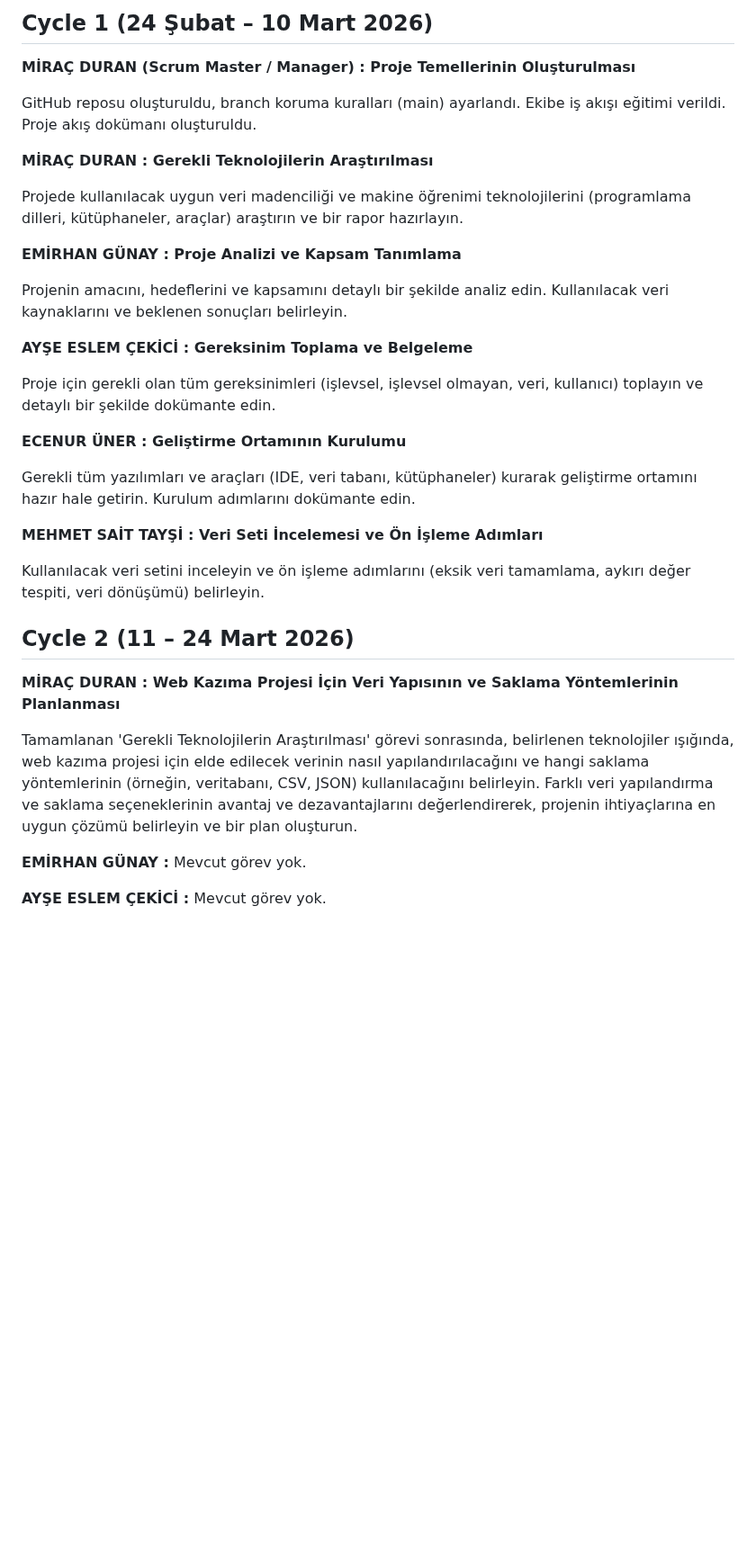
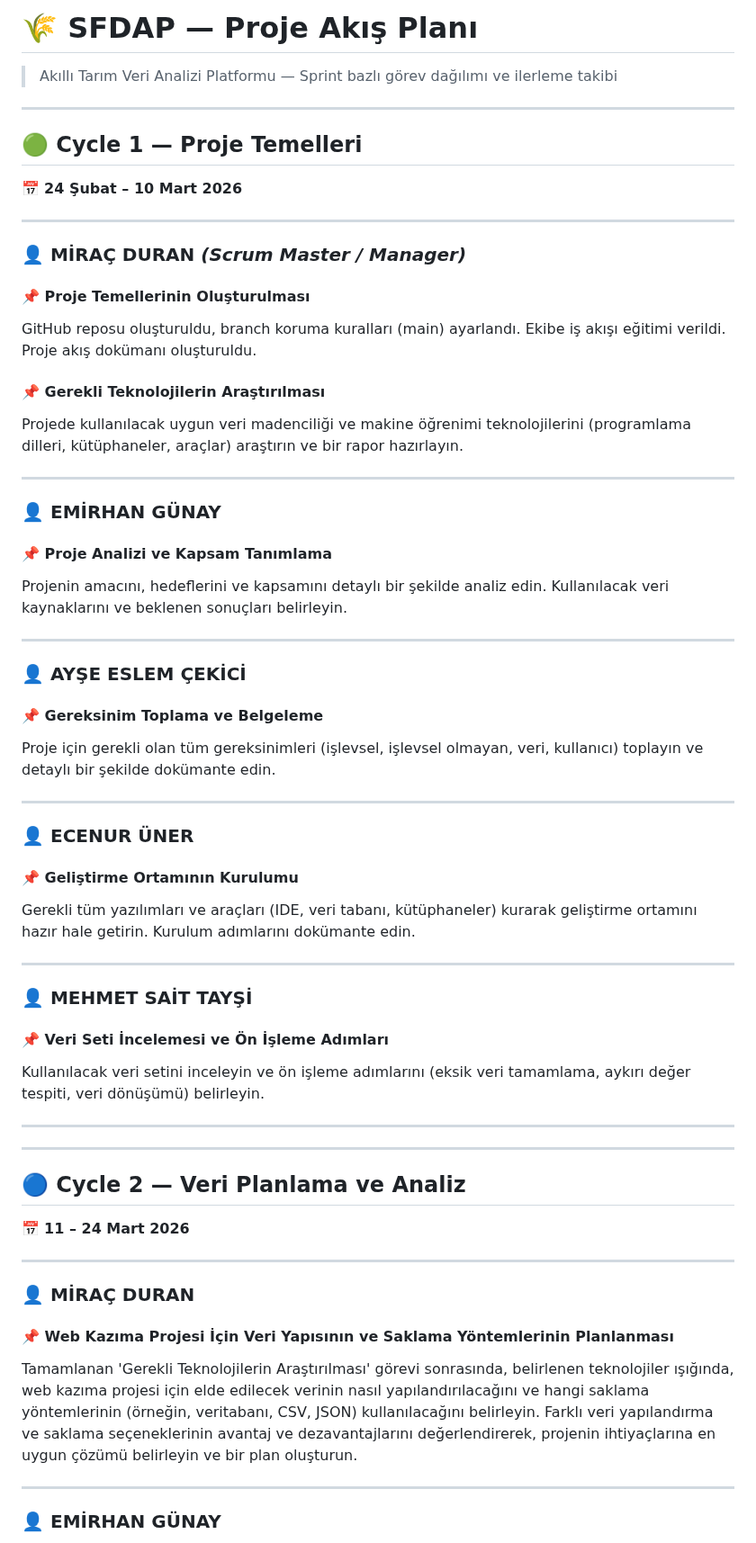
Before and after one commit to Ohualtex/Smart_Farming_Data_Analysis_Platform, a Markdown page: projeakisi.md, the part around one of its changes. Shown at 90% size. Drawn GitHub-style; blank space fills up the shorter version.

Commit message:
projeakışı görünümü iyileştirildi

```diff
--- a/projeakisi.md
+++ b/projeakisi.md
@@ -1,38 +1,73 @@
-## Cycle 1 (24 Şubat – 10 Mart 2026)
+# 🌾 SFDAP — Proje Akış Planı
 
-**MİRAÇ DURAN (Scrum Master / Manager) : Proje Temellerinin Oluşturulması**
+> Akıllı Tarım Veri Analizi Platformu — Sprint bazlı görev dağılımı ve ilerleme takibi
+
+---
+
+## 🟢 Cycle 1 — Proje Temelleri
+
+📅 **24 Şubat – 10 Mart 2026**
+
+---
+
+### 👤 MİRAÇ DURAN *(Scrum Master / Manager)*
+
+#### 📌 Proje Temellerinin Oluşturulması
 
 GitHub reposu oluşturuldu, branch koruma kuralları (main) ayarlandı. Ekibe iş akışı eğitimi verildi. Proje akış dokümanı oluşturuldu.
 
-**MİRAÇ DURAN : Gerekli Teknolojilerin Araştırılması**
+#### 📌 Gerekli Teknolojilerin Araştırılması
 
 Projede kullanılacak uygun veri madenciliği ve makine öğrenimi teknolojilerini (programlama dilleri, kütüphaneler, araçlar) araştırın ve bir rapor hazırlayın.
 
-**EMİRHAN GÜNAY : Proje Analizi ve Kapsam Tanımlama**
+---
+
+### 👤 EMİRHAN GÜNAY
+
+#### 📌 Proje Analizi ve Kapsam Tanımlama
 
 Projenin amacını, hedeflerini ve kapsamını detaylı bir şekilde analiz edin. Kullanılacak veri kaynaklarını ve beklenen sonuçları belirleyin.
 
-**AYŞE ESLEM ÇEKİCİ : Gereksinim Toplama ve Belgeleme**
+---
+
+### 👤 AYŞE ESLEM ÇEKİCİ
+
+#### 📌 Gereksinim Toplama ve Belgeleme
 
 Proje için gerekli olan tüm gereksinimleri (işlevsel, işlevsel olmayan, veri, kullanıcı) toplayın ve detaylı bir şekilde dokümante edin.
 
-**ECENUR ÜNER : Geliştirme Ortamının Kurulumu**
+---
+
+### 👤 ECENUR ÜNER
+
+#### 📌 Geliştirme Ortamının Kurulumu
 
 Gerekli tüm yazılımları ve araçları (IDE, veri tabanı, kütüphaneler) kurarak geliştirme ortamını hazır hale getirin. Kurulum adımlarını dokümante edin.
 
-**MEHMET SAİT TAYŞİ : Veri Seti İncelemesi ve Ön İşleme Adımları**
+---
+
+### 👤 MEHMET SAİT TAYŞİ
+
+#### 📌 Veri Seti İncelemesi ve Ön İşleme Adımları
 
 Kullanılacak veri setini inceleyin ve ön işleme adımlarını (eksik veri tamamlama, aykırı değer tespiti, veri dönüşümü) belirleyin.
 
-## Cycle 2 (11 – 24 Mart 2026)
+---
+---
 
-**MİRAÇ DURAN : Web Kazıma Projesi İçin Veri Yapısının ve Saklama Yöntemlerinin Planlanması**
+## 🔵 Cycle 2 — Veri Planlama ve Analiz
+
+📅 **11 – 24 Mart 2026**
+
+---
+
+### 👤 MİRAÇ DURAN
+
+#### 📌 Web Kazıma Projesi İçin Veri Yapısının ve Saklama Yöntemlerinin Planlanması
 
 Tamamlanan 'Gerekli Teknolojilerin Araştırılması' görevi sonrasında, belirlenen teknolojiler ışığında, web kazıma projesi için elde edilecek verinin nasıl yapılandırılacağını ve hangi saklama yöntemlerinin (örneğin, veritabanı, CSV, JSON) kullanılacağını belirleyin. Farklı veri yapılandırma ve saklama seçeneklerinin avantaj ve dezavantajlarını değerlendirerek, projenin ihtiyaçlarına en uygun çözümü belirleyin ve bir plan oluşturun.
 
-**EMİRHAN GÜNAY :**
-Mevcut görev yok.
+---
 
-**AYŞE ESLEM ÇEKİCİ :**
-Mevcut görev yok.
+### 👤 EMİRHAN GÜNAY
 
```
Also changed, not shown: other parts of projeakisi.md (+80 -16 lines).
